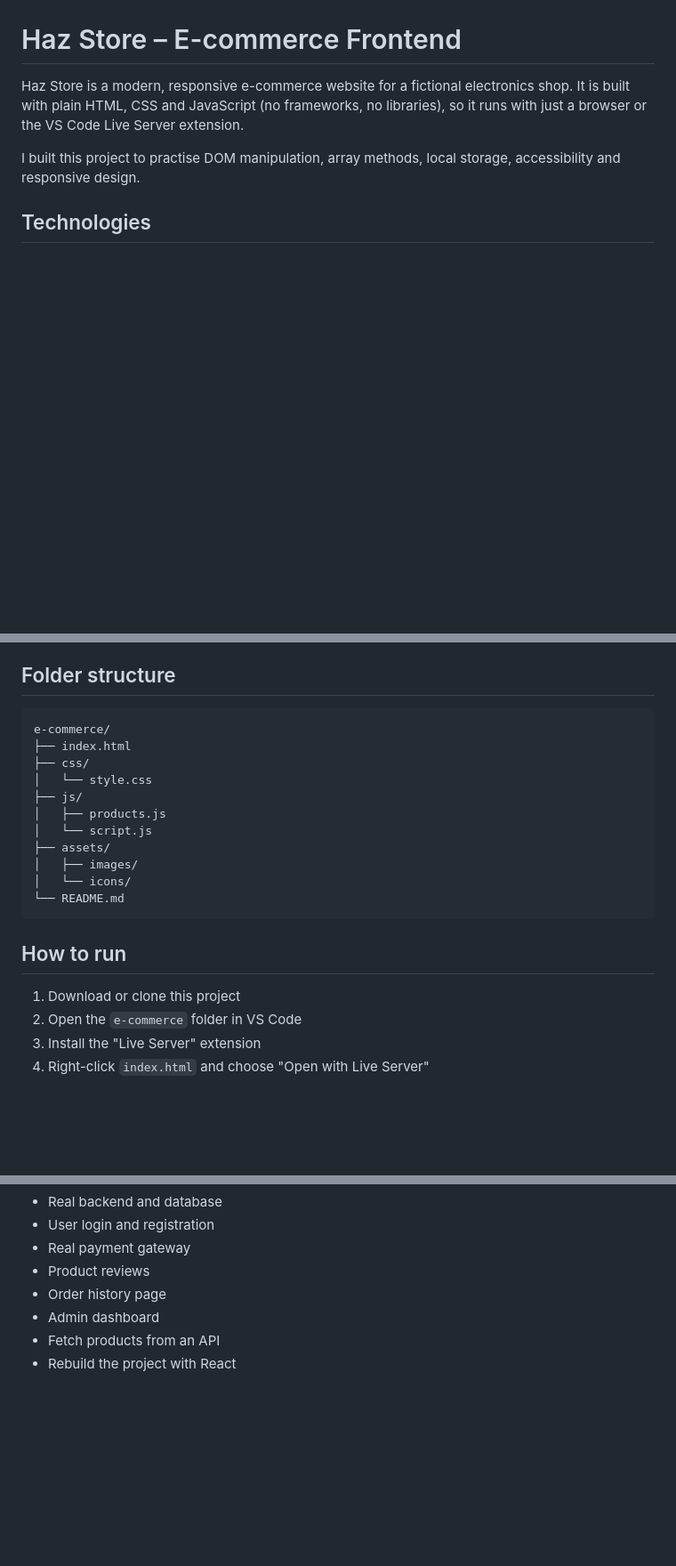
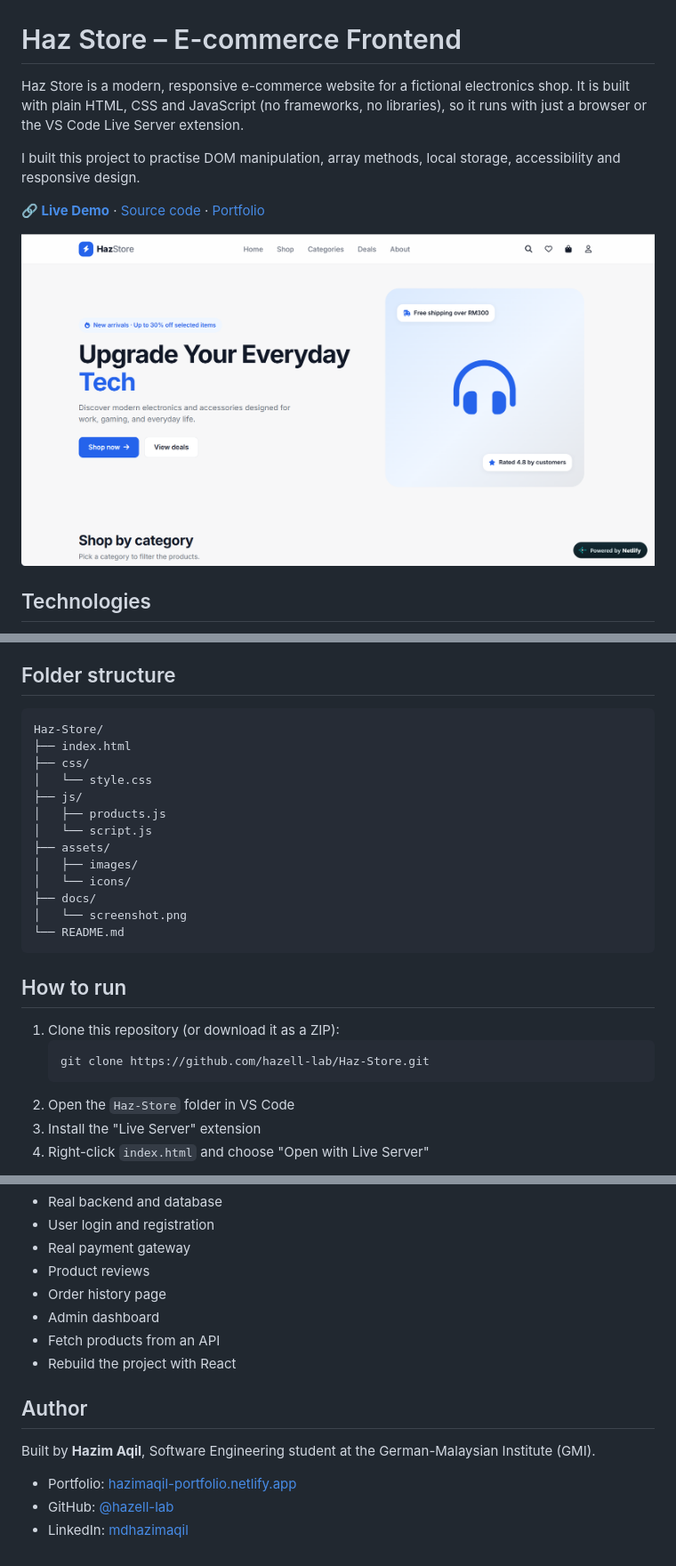
Before and after one commit to hazell-lab/Haz-Store, a Markdown page: README.md, 3 parts joined by grey strips. Shown: that part at 89% size. GitHub-like rendering; pictures changed too: docs/screenshot.png (added); blank space fills up the shorter version.

Commit message:
Improve README: live demo link, screenshot, setup steps

````diff
--- a/README.md
+++ b/README.md
@@ -4,11 +4,9 @@ Haz Store is a modern, responsive e-commerce website for a fictional electronics
 
 I built this project to practise DOM manipulation, array methods, local storage, accessibility and responsive design.
 
-<!-- add these once the site is online:
-**Live demo:** https://your-username.github.io/e-commerce/
+**[🔗 Live Demo](https://hazstore-ecommerce.netlify.app/)** · [Source code](https://github.com/hazell-lab/Haz-Store) · [Portfolio](https://hazimaqil-portfolio.netlify.app)
 
-![Haz Store screenshot](assets/images/screenshot.png)
--->
+![HazStore storefront](docs/screenshot.png)
 
 ## Technologies
 
@@ -63,7 +61,7 @@ I built this project to practise DOM manipulation, array methods, local storage,
 ## Folder structure
 
 ```
-e-commerce/
+Haz-Store/
 ├── index.html
 ├── css/
 │   └── style.css
@@ -73,13 +71,18 @@ e-commerce/
 ├── assets/
 │   ├── images/
 │   └── icons/
+├── docs/
+│   └── screenshot.png
 └── README.md
 ```
 
 ## How to run
 
-1. Download or clone this project
-2. Open the `e-commerce` folder in VS Code
+1. Clone this repository (or download it as a ZIP):
+   ```bash
+   git clone https://github.com/hazell-lab/Haz-Store.git
+   ```
+2. Open the `Haz-Store` folder in VS Code
 3. Install the "Live Server" extension
 4. Right-click `index.html` and choose "Open with Live Server"
 
@@ -128,3 +131,11 @@ Open `js/products.js` and add a new object at the end of the `products` array. R
 - Admin dashboard
 - Fetch products from an API
 - Rebuild the project with React
+
+## Author
+
+Built by **Hazim Aqil**, Software Engineering student at the German-Malaysian Institute (GMI).
+
+- Portfolio: [hazimaqil-portfolio.netlify.app](https://hazimaqil-portfolio.netlify.app)
+- GitHub: [@hazell-lab](https://github.com/hazell-lab)
+- LinkedIn: [mdhazimaqil](https://www.linkedin.com/in/mdhazimaqil/)
````
